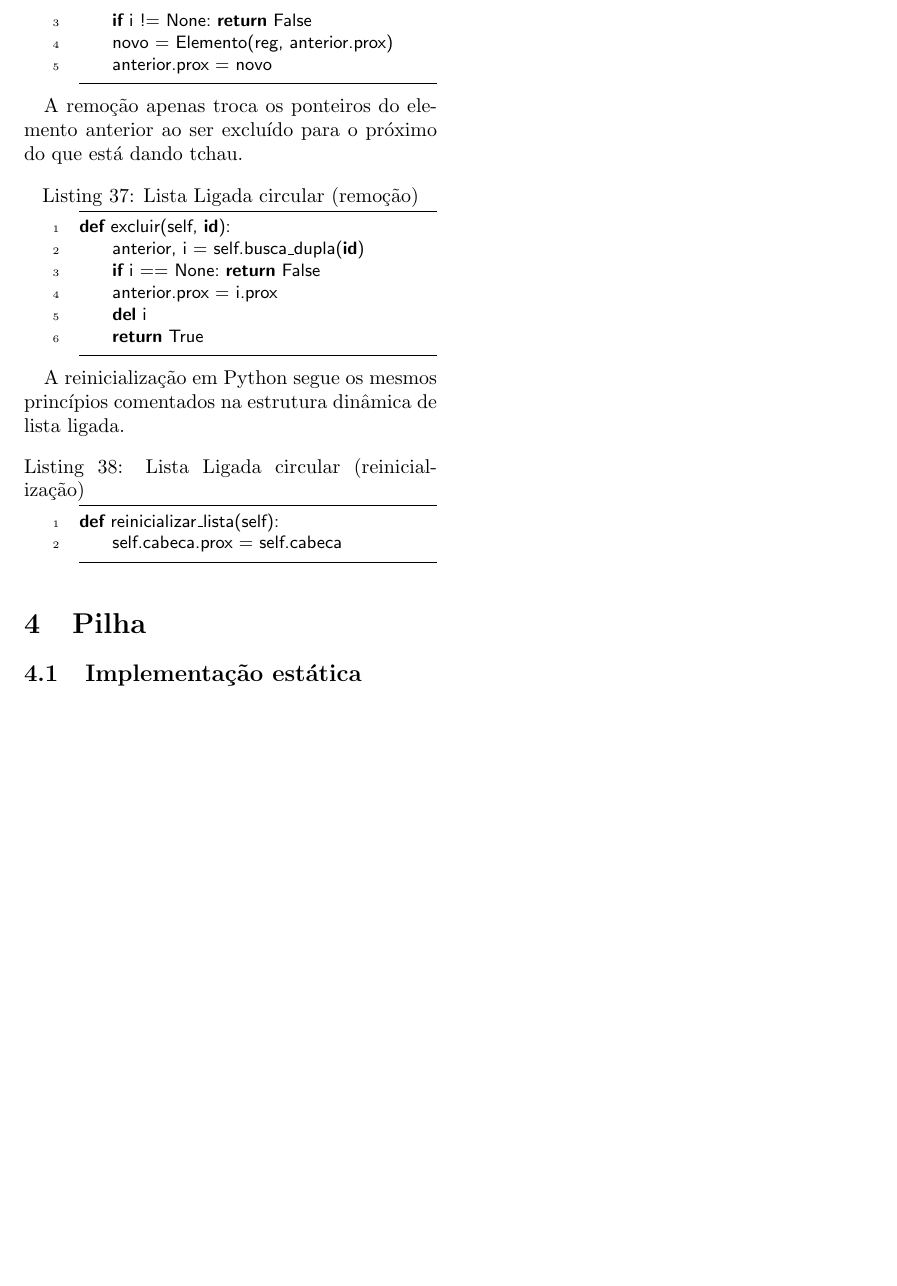
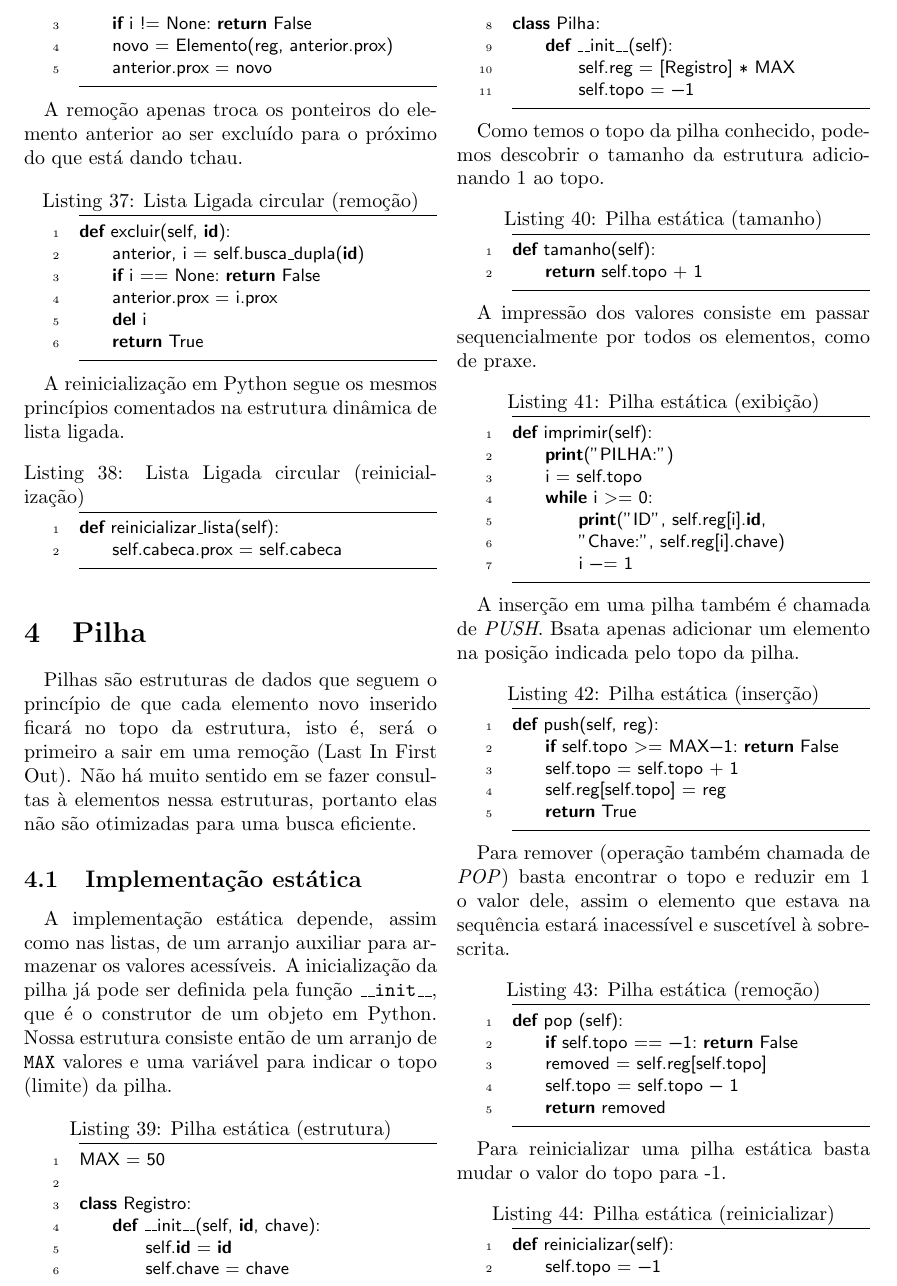
Before and after one commit to matiasvinicius/Algoritmos, a LaTeX document (Latex/05_estruturas_de_dados.tex): part of page 8 of 8 before the commit and part of page 8 of 9 after it, cut so that both start at the same text, the shorter picture padded with empty space. Compiled offline with pdfLaTeX.

Commit message:
Adição da pilha estática

```diff
--- a/Latex/05_estruturas_de_dados.tex
+++ b/Latex/05_estruturas_de_dados.tex
@@ -541,8 +541,67 @@ def reinicializar_lista(self):
 \end{lstlisting}
 
 \section{Pilha}
+Pilhas são estruturas de dados que seguem o princípio de que cada elemento novo inserido ficará no topo da estrutura, isto é, será o primeiro a sair em uma remoção (Last In First Out). Não há muito sentido em se fazer consultas à elementos nessa estruturas, portanto elas não são otimizadas para uma busca eficiente.
 
 \subsection{Implementação estática}
+
+A implementação estática depende, assim como nas listas, de um arranjo auxiliar para armazenar os valores acessíveis. A inicialização da pilha já pode ser definida pela função \texttt{\_\_init\_\_}, que é o construtor de um objeto em Python. Nossa estrutura consiste então de um arranjo de \texttt{MAX} valores e uma variável para indicar o topo (limite) da pilha.
+
+\begin{lstlisting}[label=pilha_estrutura, caption= Pilha estática (estrutura)]
+MAX = 50
+
+class Registro:
+    def __init__(self, id, chave):
+        self.id = id
+        self.chave = chave
+
+class Pilha:
+    def __init__(self):
+        self.reg = [Registro] * MAX
+        self.topo = -1
+\end{lstlisting}
+
+Como temos o topo da pilha conhecido, podemos descobrir o tamanho da estrutura adicionando 1 ao topo.
+\begin{lstlisting}[label=pilha_tamanho, caption= Pilha estática (tamanho)]
+def tamanho(self):
+    return self.topo + 1
+\end{lstlisting}
+
+
+A impressão dos valores consiste em passar sequencialmente por todos os elementos, como de praxe.
+\begin{lstlisting}[label=pilha_imprimir, caption= Pilha estática (exibição)]
+def imprimir(self):
+    print("PILHA:")
+    i = self.topo
+    while i >= 0:
+        print("ID", self.reg[i].id,
+        "Chave:", self.reg[i].chave)
+        i -= 1
+\end{lstlisting}
+
+A inserção em uma pilha também é chamada de \textit{PUSH}. Bsata apenas adicionar um elemento na posição indicada pelo topo da pilha.
+\begin{lstlisting}[label=pilha_inserir, caption= Pilha estática (inserção)]
+def push(self, reg):
+    if self.topo >= MAX-1: return False
+    self.topo = self.topo + 1
+    self.reg[self.topo] = reg
+    return True
+\end{lstlisting}
+
+Para remover (operação também chamada de \textit{POP}) basta encontrar o topo e reduzir em 1 o valor dele, assim o elemento que estava na sequência estará inacessível e suscetível à sobrescrita.
+\begin{lstlisting}[label=pilha_remover, caption= Pilha estática (remoção)]
+def pop (self):
+    if self.topo == -1: return False
+    removed = self.reg[self.topo]
+    self.topo = self.topo - 1
+    return removed
+\end{lstlisting}
+
+Para reinicializar uma pilha estática basta mudar o valor do topo para -1.
+\begin{lstlisting}[label=pilha_tamanho, caption= Pilha estática (reinicializar)]
+def reinicializar(self):
+    self.topo = -1
+\end{lstlisting}
 
 \subsection{Implementação dinâmica}
 
```
Also changed, not shown: Code/05f_pilha_estatica.py (added, +53 -0 lines), PDF/05_estruturas_de_dados.pdf.
